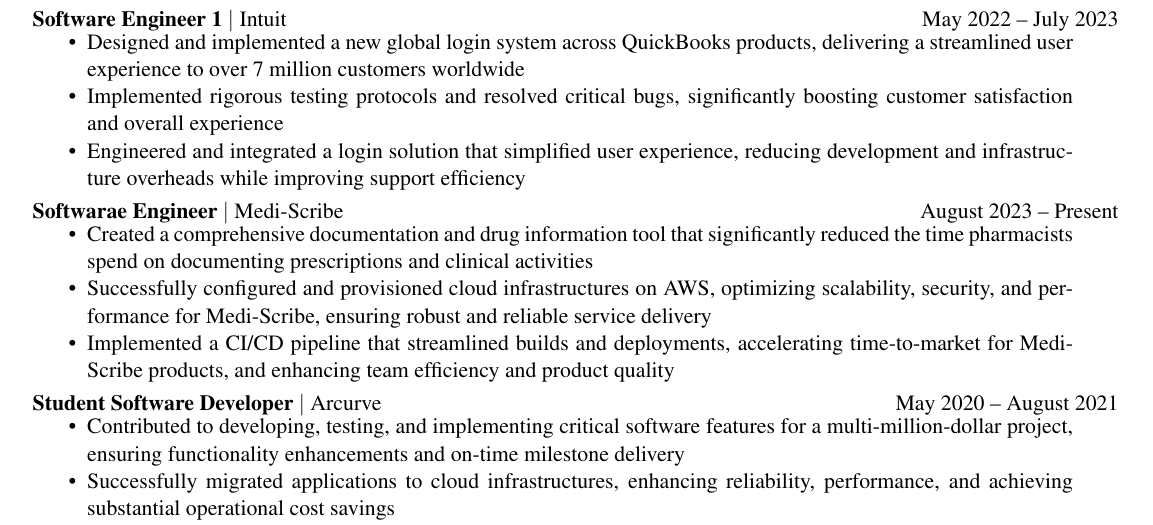
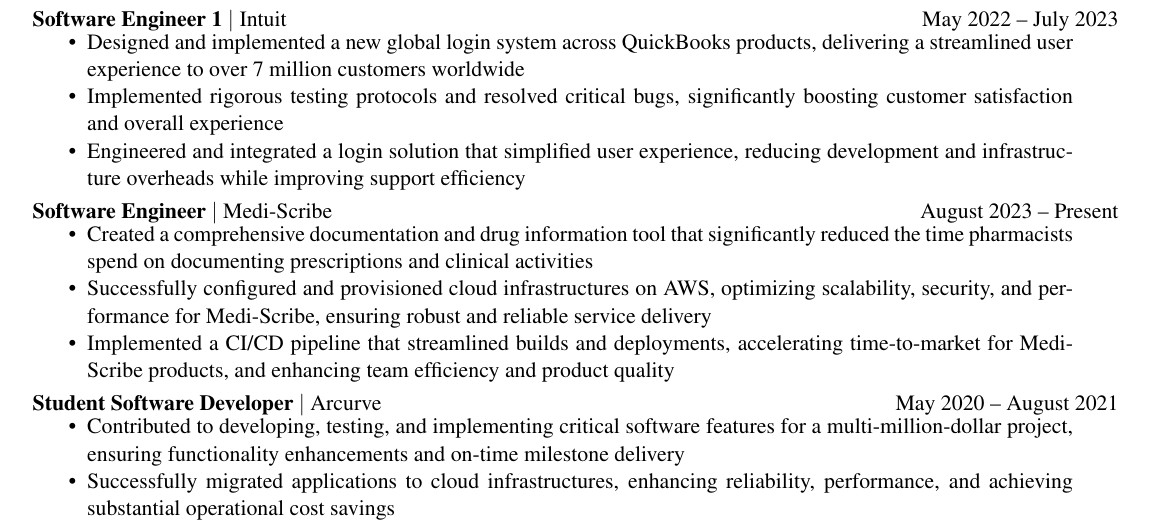
Before and after one commit to adriancleung/resume, a LaTeX CV (Resume_AdrianLeung.tex): part of the page, cut so that both start at the same text. Compiled offline with pdfLaTeX.

Commit message:
fix: spelling is REALLY hard

```diff
--- a/Resume_AdrianLeung.tex
+++ b/Resume_AdrianLeung.tex
@@ -75,7 +75,7 @@
     \end{minipage}
   }
   \\
-  \textbf{Softwarae Engineer} $\vert$ Medi-Scribe               & August 2023 – Present \\
+  \textbf{Software Engineer} $\vert$ Medi-Scribe               & August 2023 – Present \\
   \multicolumn{2}{>{\hsize=\dimexpr2\hsize+2\tabcolsep+\arrayrulewidth\relax}X}
   {
     \begin{minipage}{0.85\paperwidth}
```
